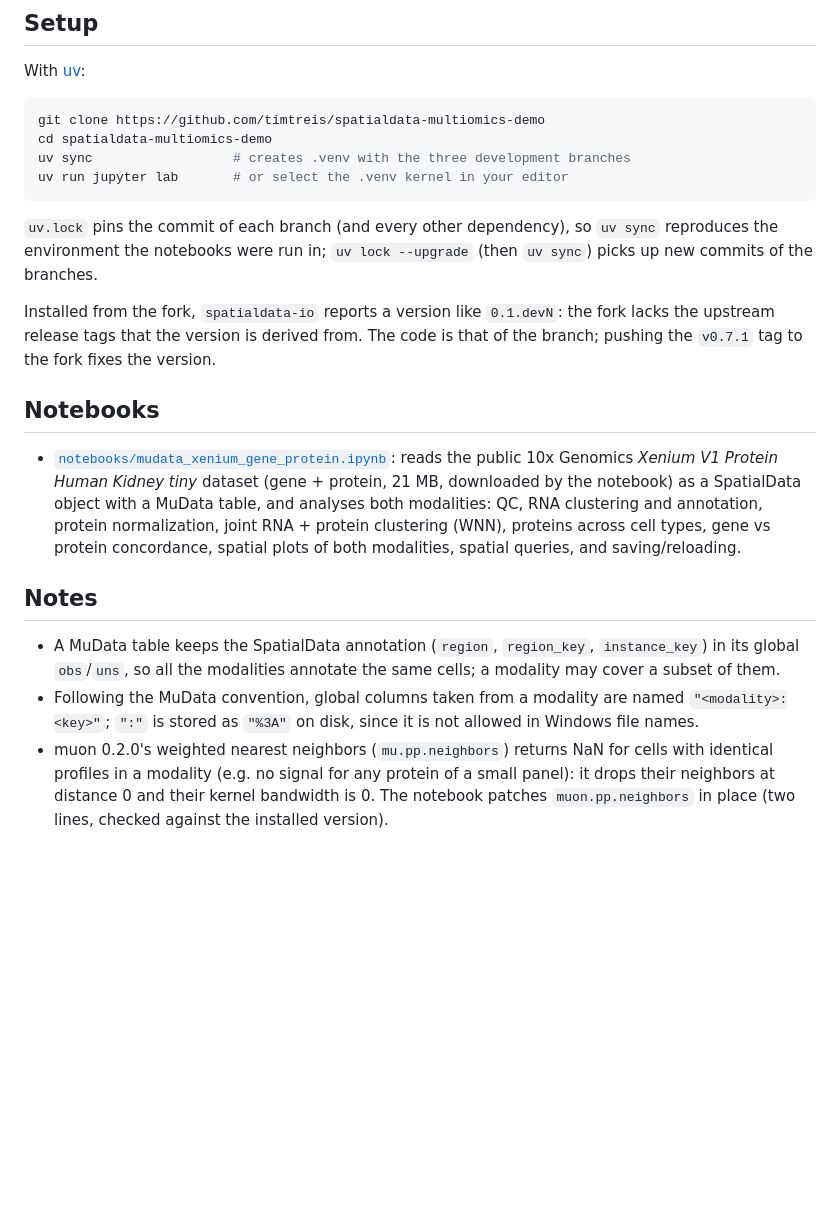
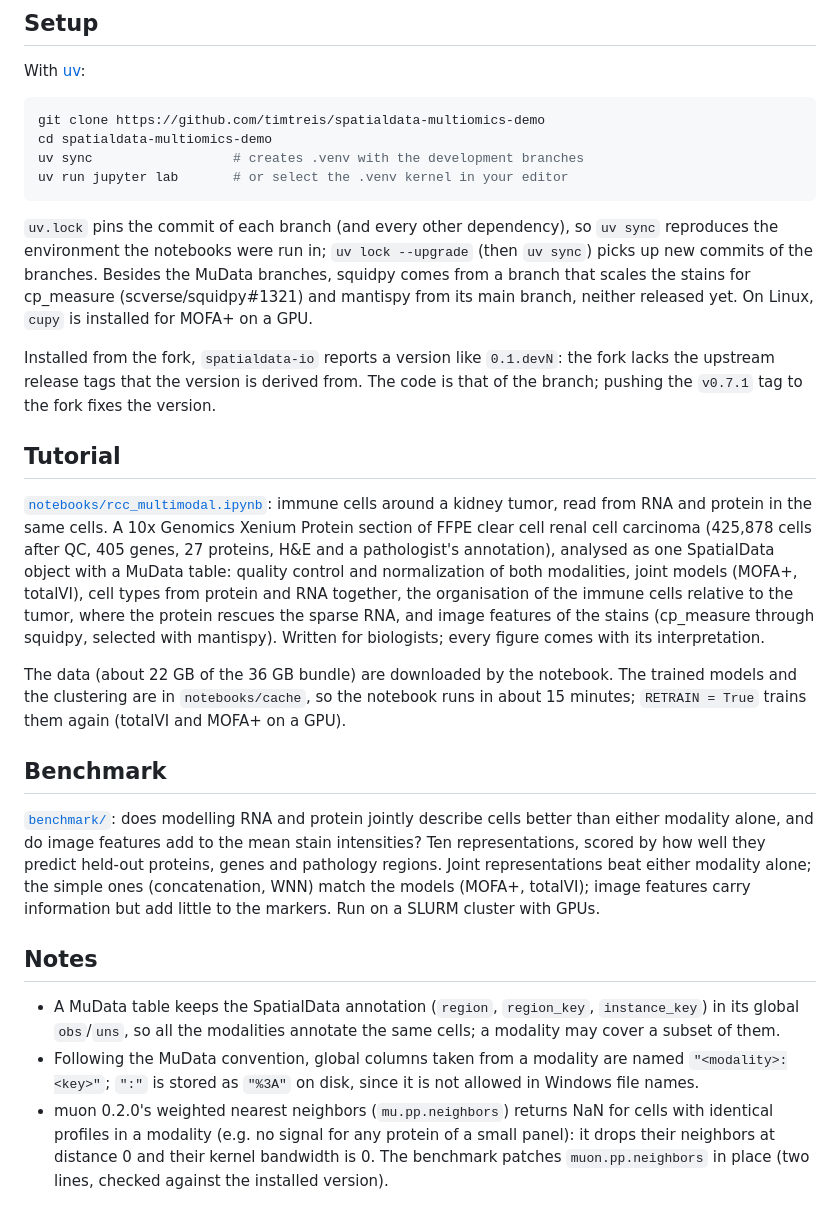
Before and after one commit to timtreis/spatialdata-multiomics-demo, a Markdown page: README.md, the part around the change. Rendered like a GitHub page; blank space fills up the shorter version.

````diff
--- a/README.md
+++ b/README.md
@@ -19,23 +19,39 @@ With [uv](https://docs.astral.sh/uv/):
 ```bash
 git clone https://github.com/timtreis/spatialdata-multiomics-demo
 cd spatialdata-multiomics-demo
-uv sync                  # creates .venv with the three development branches
+uv sync                  # creates .venv with the development branches
 uv run jupyter lab       # or select the .venv kernel in your editor
 ```
 
 `uv.lock` pins the commit of each branch (and every other dependency), so `uv sync` reproduces the environment the
-notebooks were run in; `uv lock --upgrade` (then `uv sync`) picks up new commits of the branches.
+notebooks were run in; `uv lock --upgrade` (then `uv sync`) picks up new commits of the branches. Besides the MuData
+branches, squidpy comes from a branch that scales the stains for cp_measure (scverse/squidpy#1321) and mantispy from
+its main branch, neither released yet. On Linux, `cupy` is installed for MOFA+ on a GPU.
 
 Installed from the fork, `spatialdata-io` reports a version like `0.1.devN`: the fork lacks the upstream release tags that
 the version is derived from. The code is that of the branch; pushing the `v0.7.1` tag to the fork fixes the version.
 
-## Notebooks
+## Tutorial
 
-- [`notebooks/mudata_xenium_gene_protein.ipynb`](notebooks/mudata_xenium_gene_protein.ipynb): reads the public 10x
-  Genomics *Xenium V1 Protein Human Kidney tiny* dataset (gene + protein, 21 MB, downloaded by the notebook) as a
-  SpatialData object with a MuData table, and analyses both modalities: QC, RNA clustering and annotation, protein
-  normalization, joint RNA + protein clustering (WNN), proteins across cell types, gene vs protein concordance, spatial
-  plots of both modalities, spatial queries, and saving/reloading.
+[`notebooks/rcc_multimodal.ipynb`](notebooks/rcc_multimodal.ipynb): immune cells around a kidney tumor, read from RNA
+and protein in the same cells. A 10x Genomics Xenium Protein section of FFPE clear cell renal cell carcinoma (425,878
+cells after QC, 405 genes, 27 proteins, H&E and a pathologist's annotation), analysed as one SpatialData object with a
+MuData table: quality control and normalization of both modalities, joint models (MOFA+, totalVI), cell types from
+protein and RNA together, the organisation of the immune cells relative to the tumor, where the protein rescues the
+sparse RNA, and image features of the stains (cp_measure through squidpy, selected with mantispy). Written for
+biologists; every figure comes with its interpretation.
+
+The data (about 22 GB of the 36 GB bundle) are downloaded by the notebook. The trained models and the clustering are
+in `notebooks/cache`, so the notebook runs in about 15 minutes; `RETRAIN = True` trains them again (totalVI and MOFA+
+on a GPU).
+
+## Benchmark
+
+[`benchmark/`](benchmark/README.md): does modelling RNA and protein jointly describe cells better than either
+modality alone, and do image features add to the mean stain intensities? Ten representations, scored by how well
+they predict held-out proteins, genes and pathology regions. Joint representations beat either modality alone; the
+simple ones (concatenation, WNN) match the models (MOFA+, totalVI); image features carry information but add little
+to the markers. Run on a SLURM cluster with GPUs.
 
 ## Notes
 
@@ -45,4 +61,4 @@ the version is derived from. The code is that of the branch; pushing the `v0.7.1
   stored as `"%3A"` on disk, since it is not allowed in Windows file names.
 - muon 0.2.0's weighted nearest neighbors (`mu.pp.neighbors`) returns NaN for cells with identical profiles in a
   modality (e.g. no signal for any protein of a small panel): it drops their neighbors at distance 0 and their kernel
-  bandwidth is 0. The notebook patches `muon.pp.neighbors` in place (two lines, checked against the installed version).
+  bandwidth is 0. The benchmark patches `muon.pp.neighbors` in place (two lines, checked against the installed version).
````
Also changed, not shown: benchmark/README.md (+36 -6 lines), benchmark/results/benchmark.png, 7 other files.
